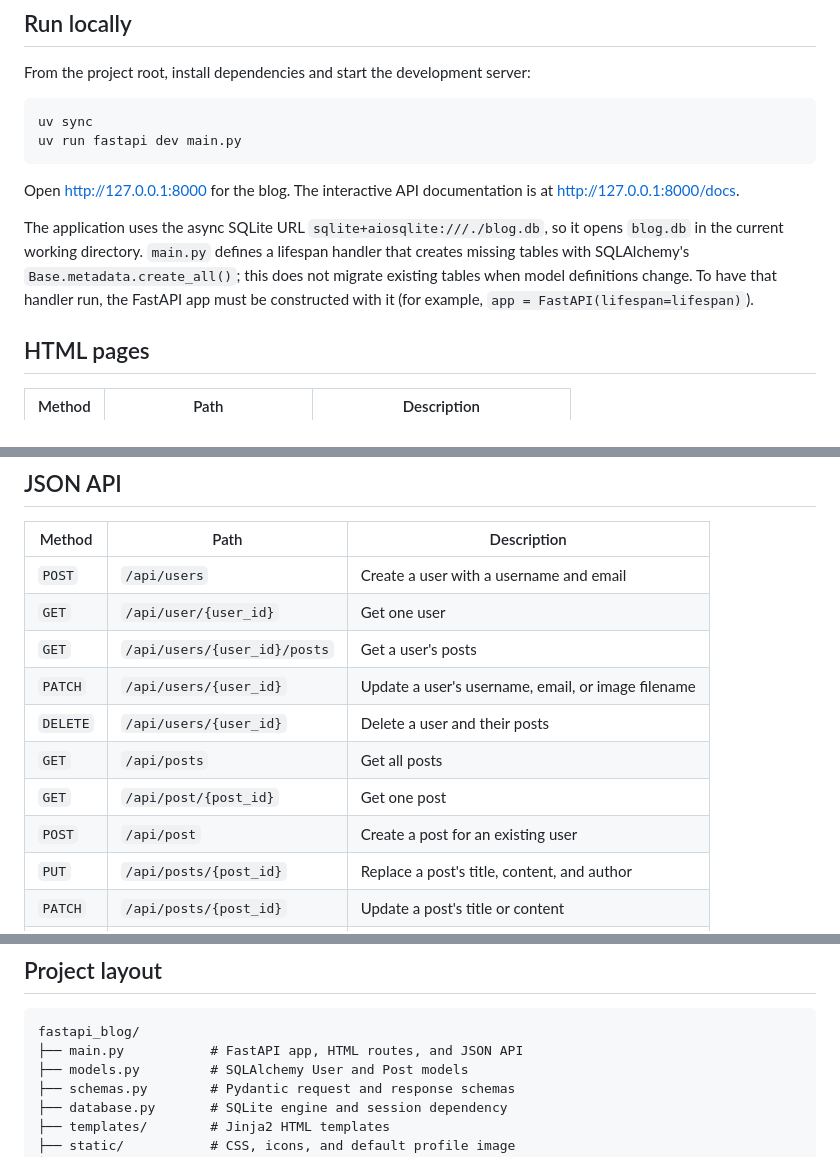
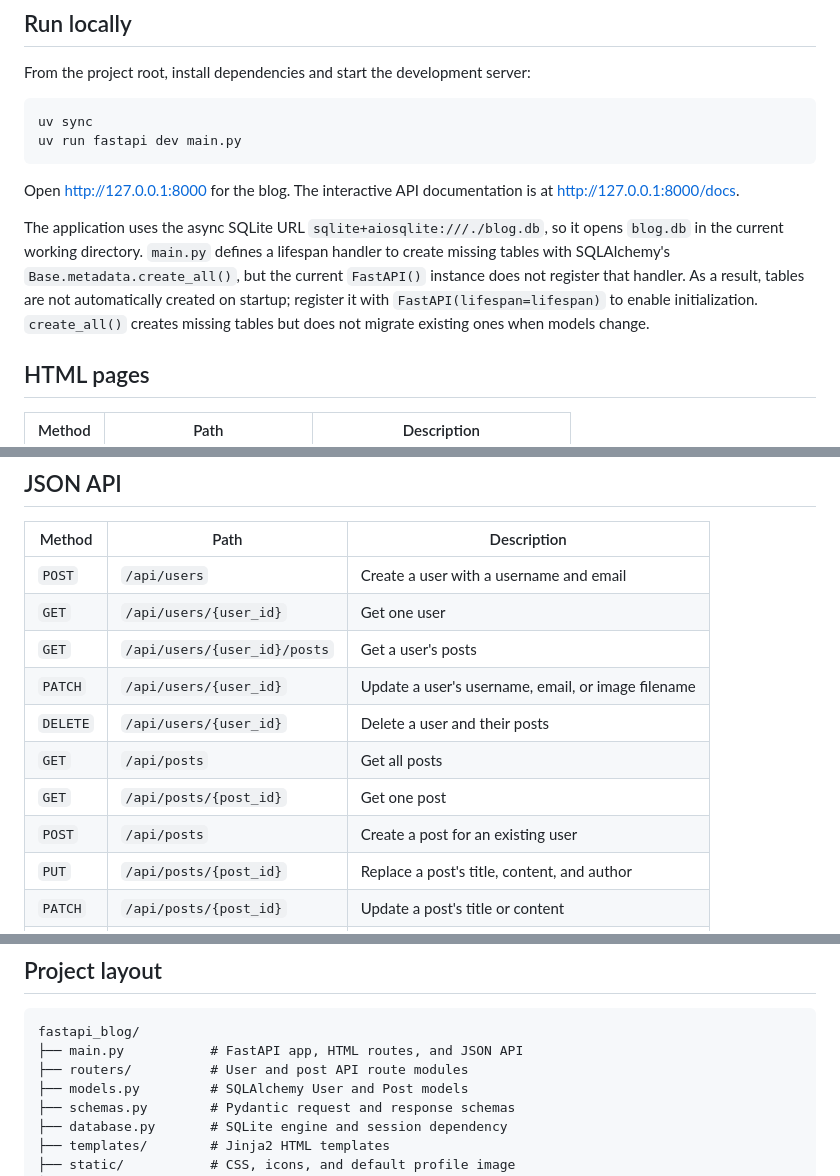
Before and after one commit to shiran-dinushka/fastapi_blog, a Markdown page: README.md, 3 parts joined by grey strips. GitHub-like rendering.

````diff
--- a/README.md
+++ b/README.md
@@ -18,7 +18,7 @@ uv run fastapi dev main.py
 
 Open <http://127.0.0.1:8000> for the blog. The interactive API documentation is at <http://127.0.0.1:8000/docs>.
 
-The application uses the async SQLite URL `sqlite+aiosqlite:///./blog.db`, so it opens `blog.db` in the current working directory. `main.py` defines a lifespan handler that creates missing tables with SQLAlchemy's `Base.metadata.create_all()`; this does not migrate existing tables when model definitions change. To have that handler run, the FastAPI app must be constructed with it (for example, `app = FastAPI(lifespan=lifespan)`).
+The application uses the async SQLite URL `sqlite+aiosqlite:///./blog.db`, so it opens `blog.db` in the current working directory. `main.py` defines a lifespan handler to create missing tables with SQLAlchemy's `Base.metadata.create_all()`, but the current `FastAPI()` instance does not register that handler. As a result, tables are not automatically created on startup; register it with `FastAPI(lifespan=lifespan)` to enable initialization. `create_all()` creates missing tables but does not migrate existing ones when models change.
 
 ## HTML pages
 
@@ -36,13 +36,13 @@ The app serves assets from `static/` at `/static` and uploaded or user media fro
 | Method | Path | Description |
 | --- | --- | --- |
 | `POST` | `/api/users` | Create a user with a username and email |
-| `GET` | `/api/user/{user_id}` | Get one user |
+| `GET` | `/api/users/{user_id}` | Get one user |
 | `GET` | `/api/users/{user_id}/posts` | Get a user's posts |
 | `PATCH` | `/api/users/{user_id}` | Update a user's username, email, or image filename |
 | `DELETE` | `/api/users/{user_id}` | Delete a user and their posts |
 | `GET` | `/api/posts` | Get all posts |
-| `GET` | `/api/post/{post_id}` | Get one post |
-| `POST` | `/api/post` | Create a post for an existing user |
+| `GET` | `/api/posts/{post_id}` | Get one post |
+| `POST` | `/api/posts` | Create a post for an existing user |
 | `PUT` | `/api/posts/{post_id}` | Replace a post's title, content, and author |
 | `PATCH` | `/api/posts/{post_id}` | Update a post's title or content |
 | `DELETE` | `/api/posts/{post_id}` | Delete a post |
@@ -79,6 +79,7 @@ API requests with invalid input receive a `422` JSON response. Missing users or
 ```text
 fastapi_blog/
 ├── main.py           # FastAPI app, HTML routes, and JSON API
+├── routers/          # User and post API route modules
 ├── models.py         # SQLAlchemy User and Post models
 ├── schemas.py        # Pydantic request and response schemas
 ├── database.py       # SQLite engine and session dependency
````
